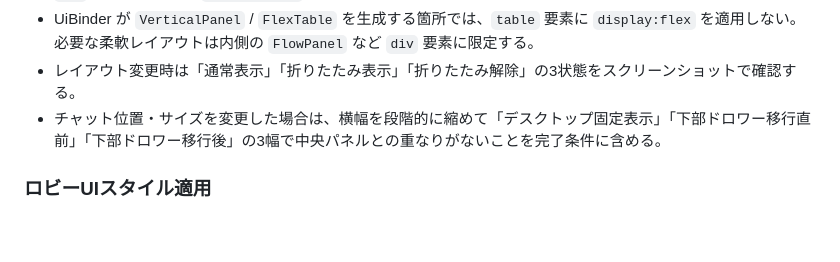
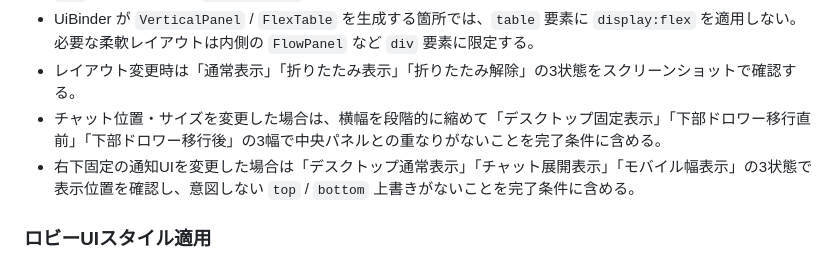
Before and after one commit to nodchip/QMAClone, a Markdown page: AGENTS.md, the part around the change. Drawn GitHub-style; blank space fills up the shorter version.

```diff
--- a/AGENTS.md
+++ b/AGENTS.md
@@ -98,6 +98,7 @@
 - UiBinder が `VerticalPanel` / `FlexTable` を生成する箇所では、`table` 要素に `display:flex` を適用しない。必要な柔軟レイアウトは内側の `FlowPanel` など `div` 要素に限定する。
 - レイアウト変更時は「通常表示」「折りたたみ表示」「折りたたみ解除」の3状態をスクリーンショットで確認する。
 - チャット位置・サイズを変更した場合は、横幅を段階的に縮めて「デスクトップ固定表示」「下部ドロワー移行直前」「下部ドロワー移行後」の3幅で中央パネルとの重なりがないことを完了条件に含める。
+- 右下固定の通知UIを変更した場合は「デスクトップ通常表示」「チャット展開表示」「モバイル幅表示」の3状態で表示位置を確認し、意図しない `top` / `bottom` 上書きがないことを完了条件に含める。
 
 ### ロビーUIスタイル適用
 - UiBinder の `ui:style`（CssResource）で GWT 標準クラス（例: `.gwt-TextBox` / `.gwt-ListBox` / `.gwt-CheckBox`）を直接指定しない。必要な場合は専用 `styleName` を付与するか、`input[type="text"]` / `select` など要素セレクタで適用する。
```
Also changed, not shown: docs/plans/2026-02-16-registered-problem-list-implementation-plan.md (added, +355 -0 lines).
